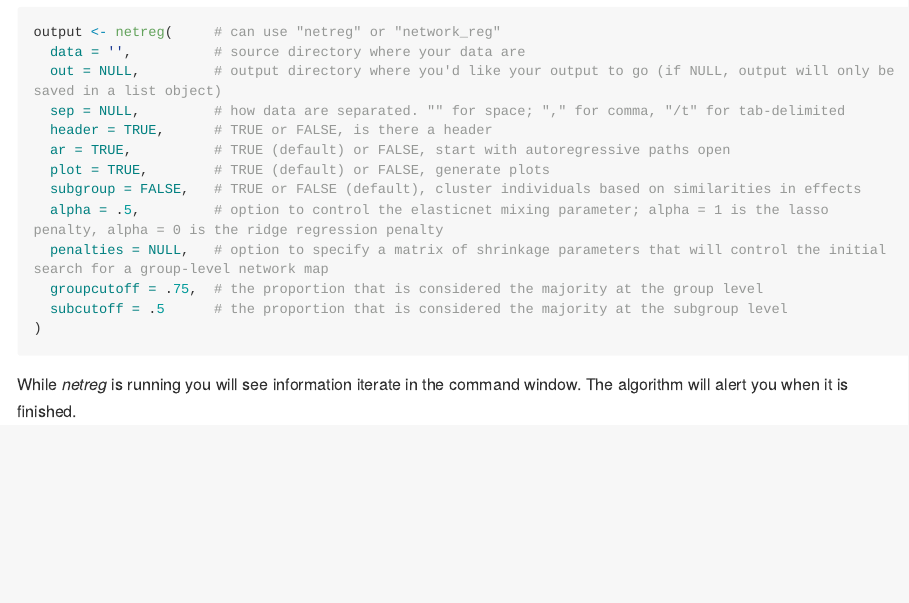
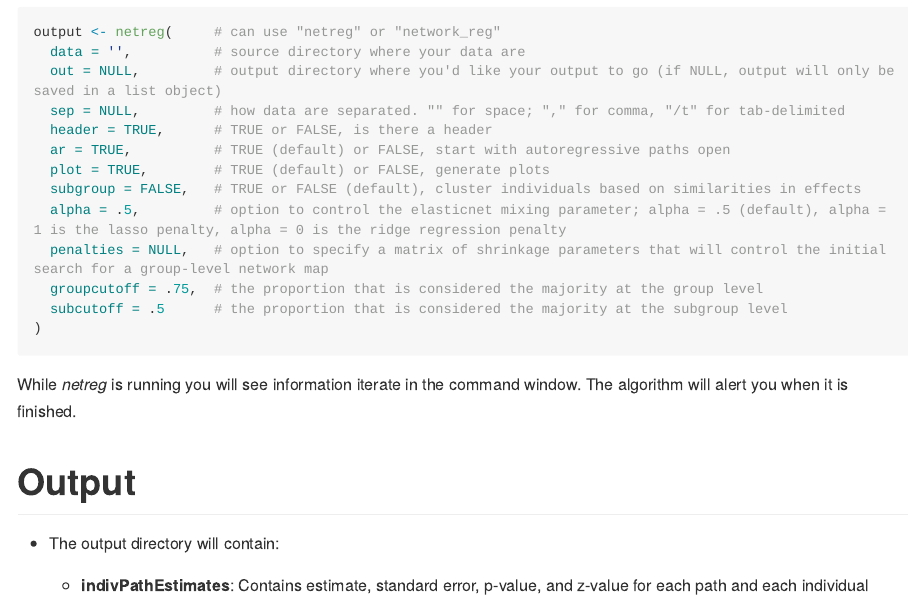
Before and after one commit to E-M-McCormick/multiREG, an R Markdown document (README.Rmd): the page in a window 1100 px wide, from 1590 px down. The pictures show the output file README.md that the author committed with the source, drawn offline in the style of GitHub; long lines of code are wrapped.

Commit message:
New Documentation

````diff
--- a/README.Rmd
+++ b/README.Rmd
@@ -88,7 +88,7 @@ output <- netreg(     # can use "netreg" or "network_reg"
   ar = TRUE,          # TRUE (default) or FALSE, start with autoregressive paths open
   plot = TRUE,        # TRUE (default) or FALSE, generate plots
   subgroup = FALSE,   # TRUE or FALSE (default), cluster individuals based on similarities in effects
-  alpha = .5,         # option to control the elasticnet mixing parameter; alpha = 1 is the lasso penalty, alpha = 0 is the ridge regression penalty
+  alpha = .5,         # option to control the elasticnet mixing parameter; alpha = .5 (default), alpha = 1 is the lasso penalty, alpha = 0 is the ridge regression penalty
   penalties = NULL,   # option to specify a matrix of shrinkage parameters that will control the initial search for a group-level network map
   groupcutoff = .75,  # the proportion that is considered the majority at the group level
   subcutoff = .5      # the proportion that is considered the majority at the subgroup level
@@ -96,3 +96,9 @@ output <- netreg(     # can use "netreg" or "network_reg"
 ```
 
 While *netreg* is running you will see information iterate in the command window. The algorithm will alert you when it is finished.
+
+# **Output**
+
++ The output directory will contain:
+
+  + __indivPathEstimates__: Contains estimate, standard error, p-value, and z-value for each path and each individual
````
Also changed, not shown: README.md.
